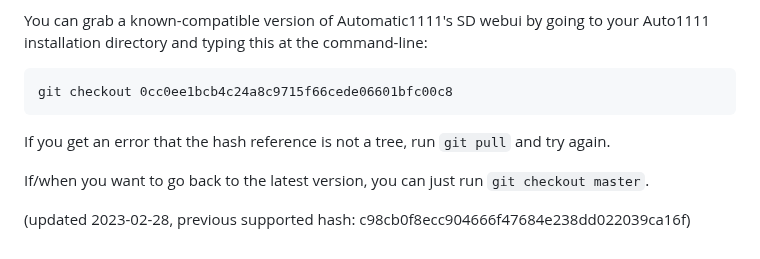
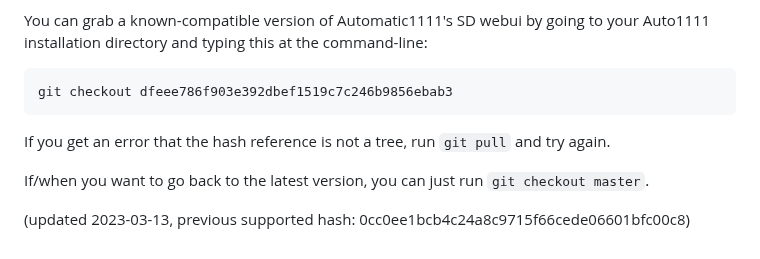
Before and after one commit to rbbrdckybk/dream-factory, a Markdown page: README.md, the part around the change. Rendered like a GitHub page.

````diff
--- a/README.md
+++ b/README.md
@@ -413,10 +413,10 @@ Due to Automatic's lack of a clear license for his Automatic1111 repo, I've elec
 
 You can grab a known-compatible version of Automatic1111's SD webui by going to your Auto1111 installation directory and typing this at the command-line:
 ```
-git checkout 0cc0ee1bcb4c24a8c9715f66cede06601bfc00c8
+git checkout dfeee786f903e392dbef1519c7c246b9856ebab3
 ```
 If you get an error that the hash reference is not a tree, run ```git pull``` and try again.
 
 If/when you want to go back to the latest version, you can just run ```git checkout master```.
 
-(updated 2023-02-28, previous supported hash: c98cb0f8ecc904666f47684e238dd022039ca16f)
+(updated 2023-03-13, previous supported hash: 0cc0ee1bcb4c24a8c9715f66cede06601bfc00c8)
````
